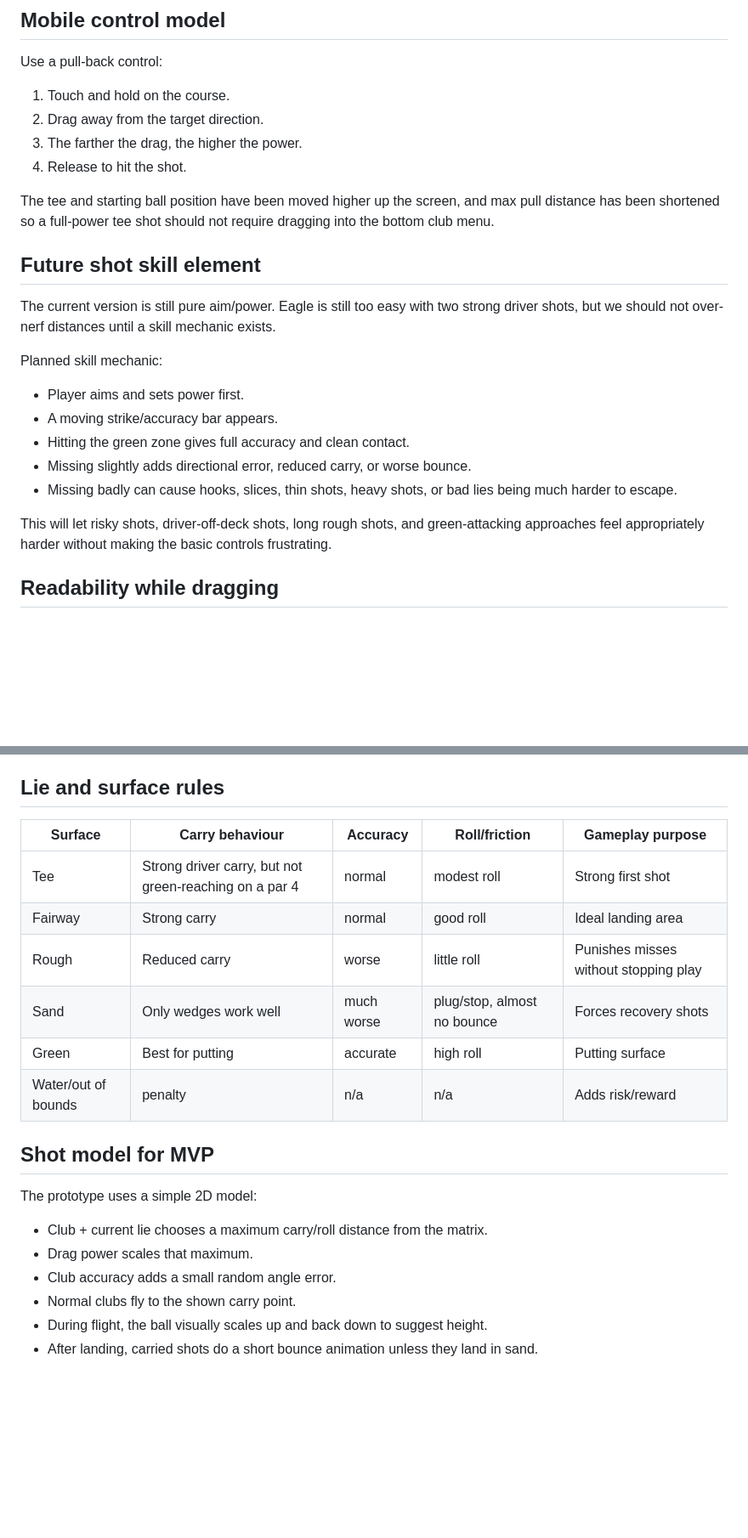
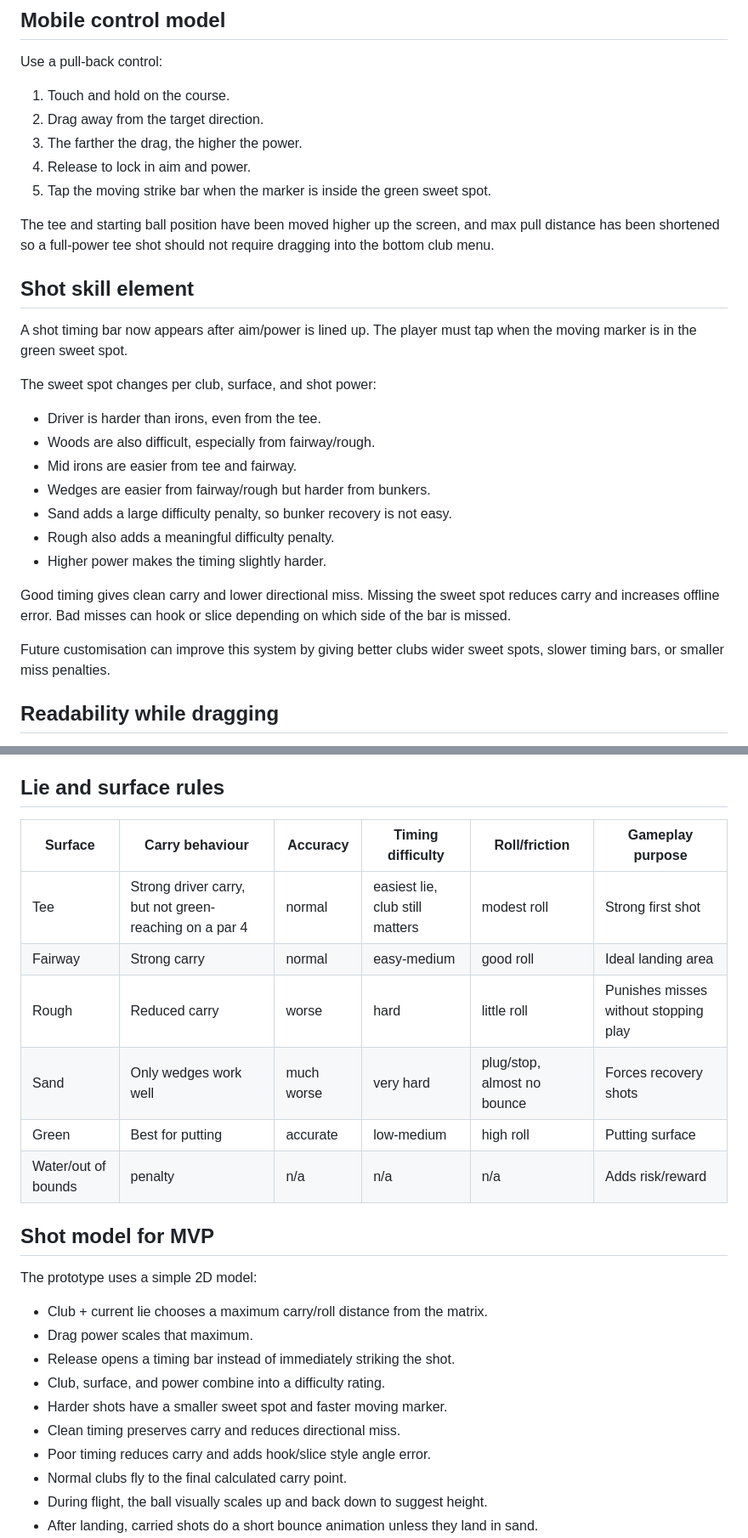
Before and after one commit to jamesoafc-wq/mobile-web-game, a Markdown page: GOLF_MECHANICS.md, 2 parts joined by grey strips. Shown at 85% size. GitHub-like rendering; blank space fills up the shorter version.

Commit message:
Document shot timing difficulty system

```diff
--- a/GOLF_MECHANICS.md
+++ b/GOLF_MECHANICS.md
@@ -21,23 +21,28 @@ Use a pull-back control:
 1. Touch and hold on the course.
 2. Drag away from the target direction.
 3. The farther the drag, the higher the power.
-4. Release to hit the shot.
+4. Release to lock in aim and power.
+5. Tap the moving strike bar when the marker is inside the green sweet spot.
 
 The tee and starting ball position have been moved higher up the screen, and max pull distance has been shortened so a full-power tee shot should not require dragging into the bottom club menu.
 
-## Future shot skill element
+## Shot skill element
 
-The current version is still pure aim/power. Eagle is still too easy with two strong driver shots, but we should not over-nerf distances until a skill mechanic exists.
+A shot timing bar now appears after aim/power is lined up. The player must tap when the moving marker is in the green sweet spot.
 
-Planned skill mechanic:
+The sweet spot changes per club, surface, and shot power:
 
-- Player aims and sets power first.
-- A moving strike/accuracy bar appears.
-- Hitting the green zone gives full accuracy and clean contact.
-- Missing slightly adds directional error, reduced carry, or worse bounce.
-- Missing badly can cause hooks, slices, thin shots, heavy shots, or bad lies being much harder to escape.
+- Driver is harder than irons, even from the tee.
+- Woods are also difficult, especially from fairway/rough.
+- Mid irons are easier from tee and fairway.
+- Wedges are easier from fairway/rough but harder from bunkers.
+- Sand adds a large difficulty penalty, so bunker recovery is not easy.
+- Rough also adds a meaningful difficulty penalty.
+- Higher power makes the timing slightly harder.
 
-This will let risky shots, driver-off-deck shots, long rough shots, and green-attacking approaches feel appropriately harder without making the basic controls frustrating.
+Good timing gives clean carry and lower directional miss. Missing the sweet spot reduces carry and increases offline error. Bad misses can hook or slice depending on which side of the bar is missed.
+
+Future customisation can improve this system by giving better clubs wider sweet spots, slower timing bars, or smaller miss penalties.
 
 ## Readability while dragging
 
@@ -95,14 +100,14 @@ This should make club choice much clearer. For example, Driver is excellent from
 
 ## Lie and surface rules
 
-| Surface | Carry behaviour | Accuracy | Roll/friction | Gameplay purpose |
-| --- | --- | --- | --- | --- |
-| Tee | Strong driver carry, but not green-reaching on a par 4 | normal | modest roll | Strong first shot |
-| Fairway | Strong carry | normal | good roll | Ideal landing area |
-| Rough | Reduced carry | worse | little roll | Punishes misses without stopping play |
-| Sand | Only wedges work well | much worse | plug/stop, almost no bounce | Forces recovery shots |
-| Green | Best for putting | accurate | high roll | Putting surface |
-| Water/out of bounds | penalty | n/a | n/a | Adds risk/reward |
+| Surface | Carry behaviour | Accuracy | Timing difficulty | Roll/friction | Gameplay purpose |
+| --- | --- | --- | --- | --- | --- |
+| Tee | Strong driver carry, but not green-reaching on a par 4 | normal | easiest lie, club still matters | modest roll | Strong first shot |
+| Fairway | Strong carry | normal | easy-medium | good roll | Ideal landing area |
+| Rough | Reduced carry | worse | hard | little roll | Punishes misses without stopping play |
+| Sand | Only wedges work well | much worse | very hard | plug/stop, almost no bounce | Forces recovery shots |
+| Green | Best for putting | accurate | low-medium | high roll | Putting surface |
+| Water/out of bounds | penalty | n/a | n/a | n/a | Adds risk/reward |
 
 ## Shot model for MVP
 
@@ -110,8 +115,12 @@ The prototype uses a simple 2D model:
 
 - Club + current lie chooses a maximum carry/roll distance from the matrix.
 - Drag power scales that maximum.
-- Club accuracy adds a small random angle error.
-- Normal clubs fly to the shown carry point.
+- Release opens a timing bar instead of immediately striking the shot.
+- Club, surface, and power combine into a difficulty rating.
+- Harder shots have a smaller sweet spot and faster moving marker.
+- Clean timing preserves carry and reduces directional miss.
+- Poor timing reduces carry and adds hook/slice style angle error.
+- Normal clubs fly to the final calculated carry point.
 - During flight, the ball visually scales up and back down to suggest height.
 - After landing, carried shots do a short bounce animation unless they land in sand.
 - After bouncing, surface and club type calculate a small amount of extra roll, except sand which should stop the ball.
```
